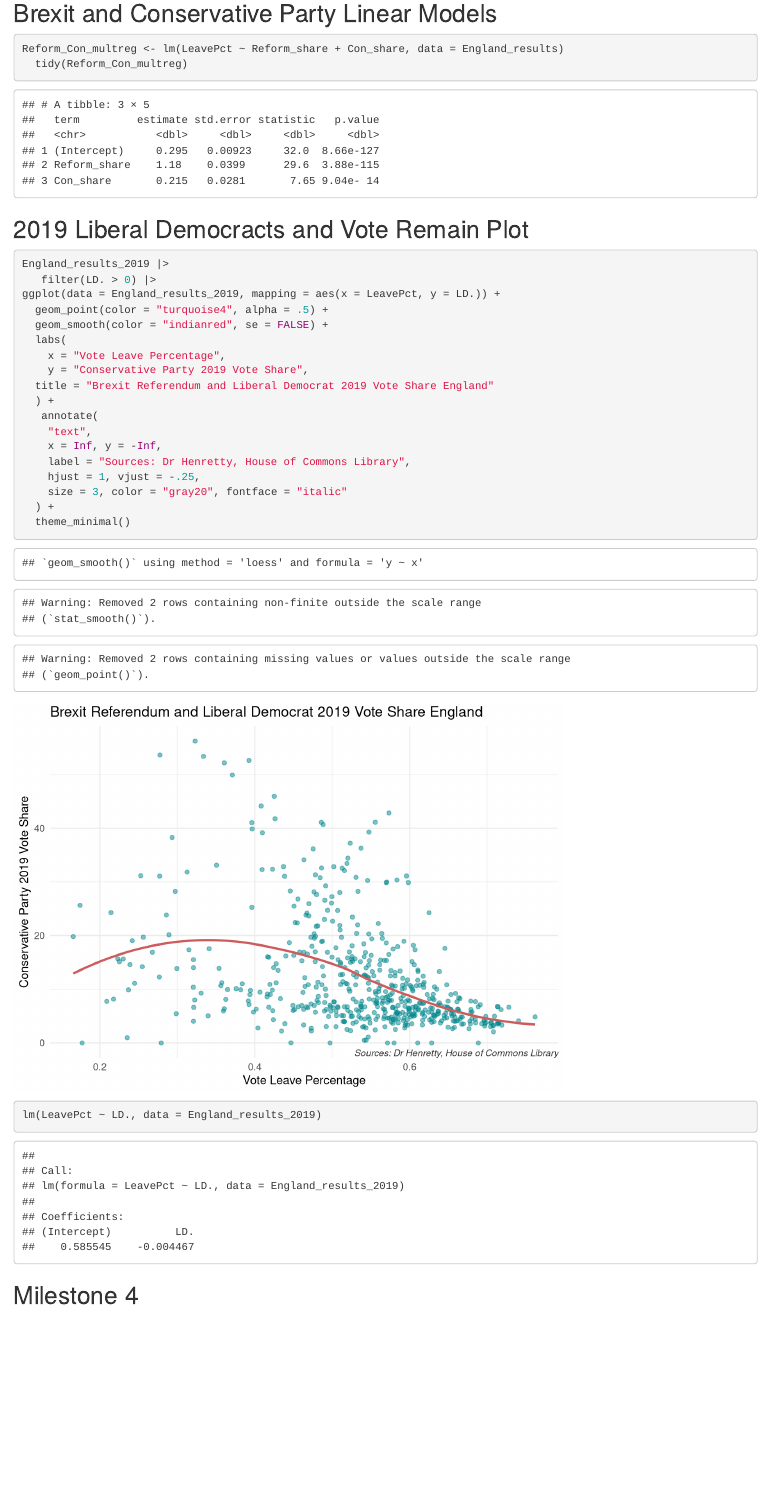
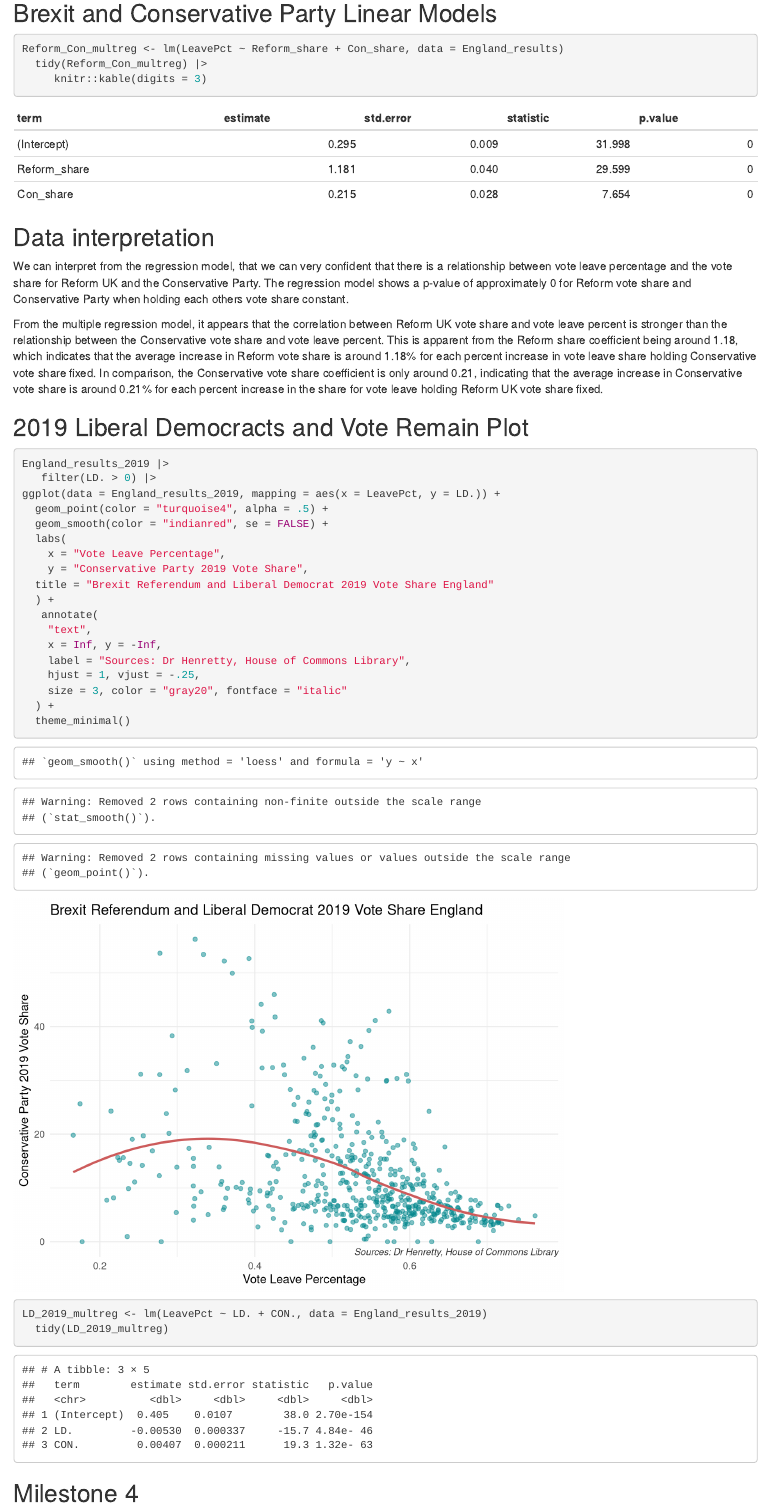
Before and after one commit to Thomas-J-Griffiths/ps270-final-project, an R Markdown document (index.Rmd): the page in a window 1100 px wide, from 6580 px down. Rendered offline with R 4.5, knitr and Pandoc, with nearby package versions; drawn as R Markdown's standard HTML page in place of the format the file asks for.

Commit message:
Updated text

````diff
--- a/index.Rmd
+++ b/index.Rmd
@@ -165,10 +165,16 @@
 
 ```{r}
 Reform_Con_multreg <- lm(LeavePct ~ Reform_share + Con_share, data = England_results)
-  tidy(Reform_Con_multreg)
+  tidy(Reform_Con_multreg) |>
+     knitr::kable(digits = 3)
+
 ```
 
+## Data interpretation
 
+We can interpret from the regression model, that we can very confident that there is a relationship between vote leave percentage and the vote share for Reform UK and the Conservative Party. The regression model shows a p-value of approximately 0 for Reform vote share and Conservative Party when holding each others vote share constant.
+
+From the multiple regression model, it appears that the correlation between Reform UK vote share and vote leave percent is stronger than the relationship between the Conservative vote share and vote leave percent. This is apparent from the Reform share coefficient being around 1.18, which indicates that the average increase in Reform vote share is around 1.18% for each percent increase in vote leave share holding Conservative vote share fixed. In comparison, the Conservative vote share coefficient is only around 0.21, indicating that the average increase in Conservative vote share is around 0.21% for each percent increase in the share for vote leave holding Reform UK vote share fixed.
 
 
 ## 2019 Liberal Democracts and Vote Remain Plot
@@ -193,7 +199,8 @@
   ) +
   theme_minimal()
 
-lm(LeavePct ~ LD., data = England_results_2019)
+LD_2019_multreg <- lm(LeavePct ~ LD. + CON., data = England_results_2019)
+  tidy(LD_2019_multreg)
 ```
 
 
````
Also changed, not shown: index.html, index.knit.md (deleted), index.Rmd (4 more changed lines).
